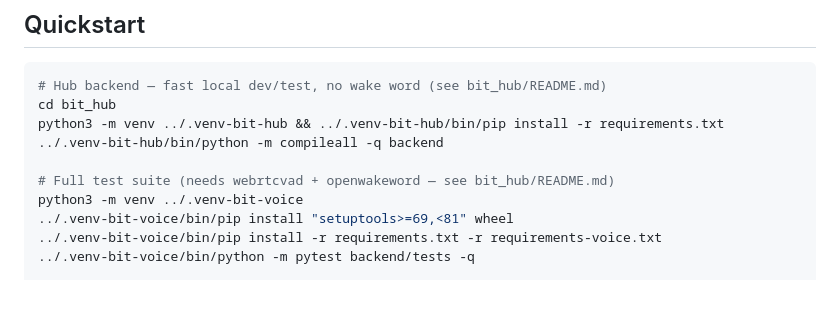
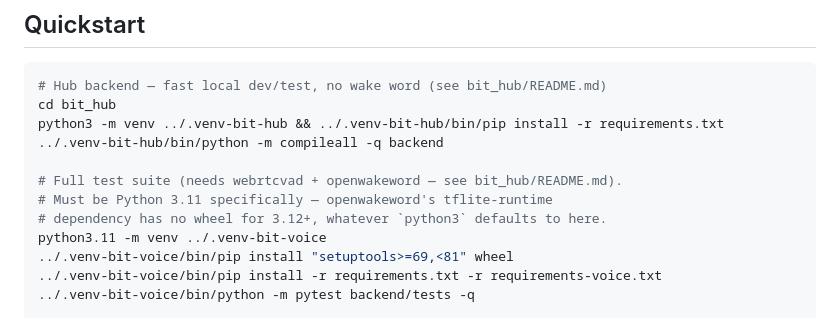
Before and after one commit to gbdiscipleofjesus-droid/BIT-Mark-1, a Markdown page: README.md, the part around the change. GitHub-like rendering; blank space fills up the shorter version.

```diff
--- a/README.md
+++ b/README.md
@@ -83,8 +83,10 @@ cd bit_hub
 python3 -m venv ../.venv-bit-hub && ../.venv-bit-hub/bin/pip install -r requirements.txt
 ../.venv-bit-hub/bin/python -m compileall -q backend
 
-# Full test suite (needs webrtcvad + openwakeword — see bit_hub/README.md)
-python3 -m venv ../.venv-bit-voice
+# Full test suite (needs webrtcvad + openwakeword — see bit_hub/README.md).
+# Must be Python 3.11 specifically — openwakeword's tflite-runtime
+# dependency has no wheel for 3.12+, whatever `python3` defaults to here.
+python3.11 -m venv ../.venv-bit-voice
 ../.venv-bit-voice/bin/pip install "setuptools>=69,<81" wheel
 ../.venv-bit-voice/bin/pip install -r requirements.txt -r requirements-voice.txt
 ../.venv-bit-voice/bin/python -m pytest backend/tests -q
```
Also changed, not shown: bit_hub/README.md (+11 -2 lines).
